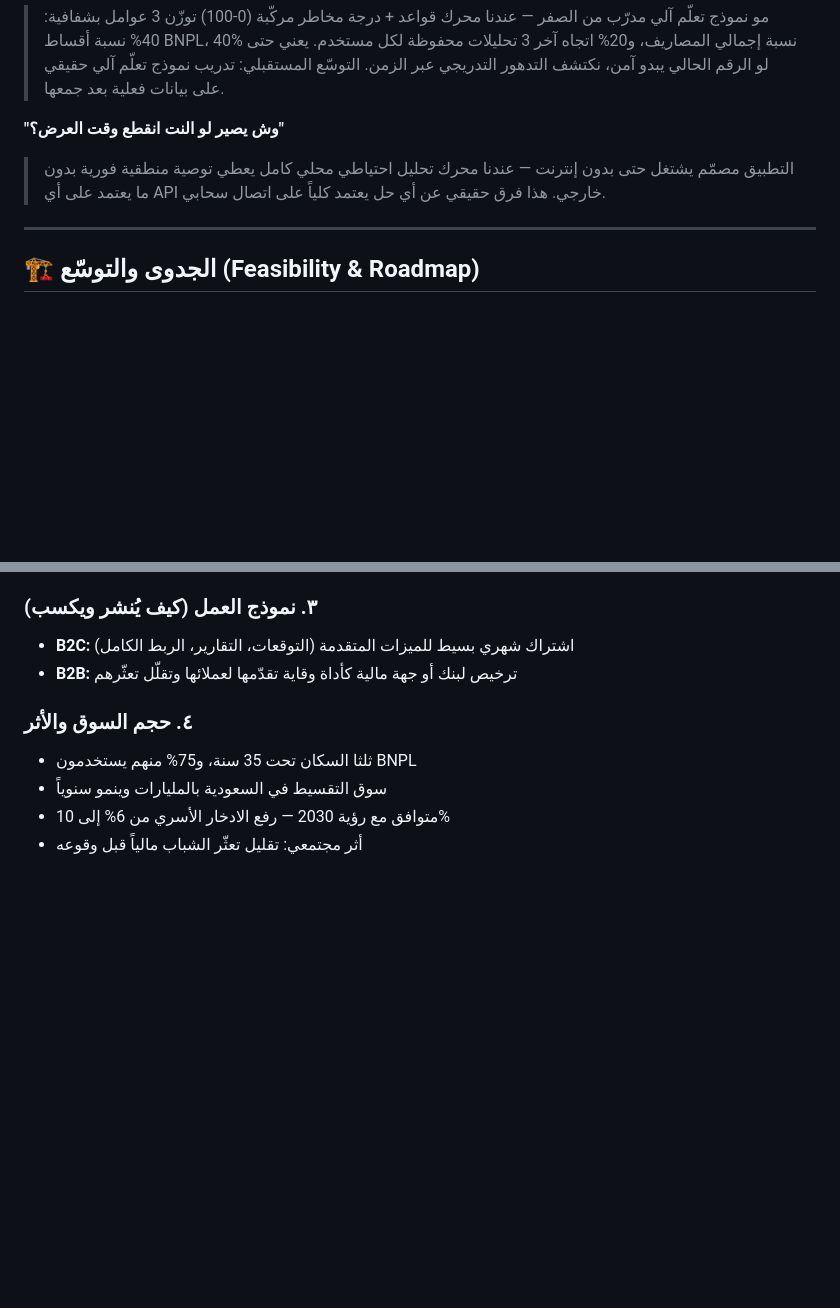
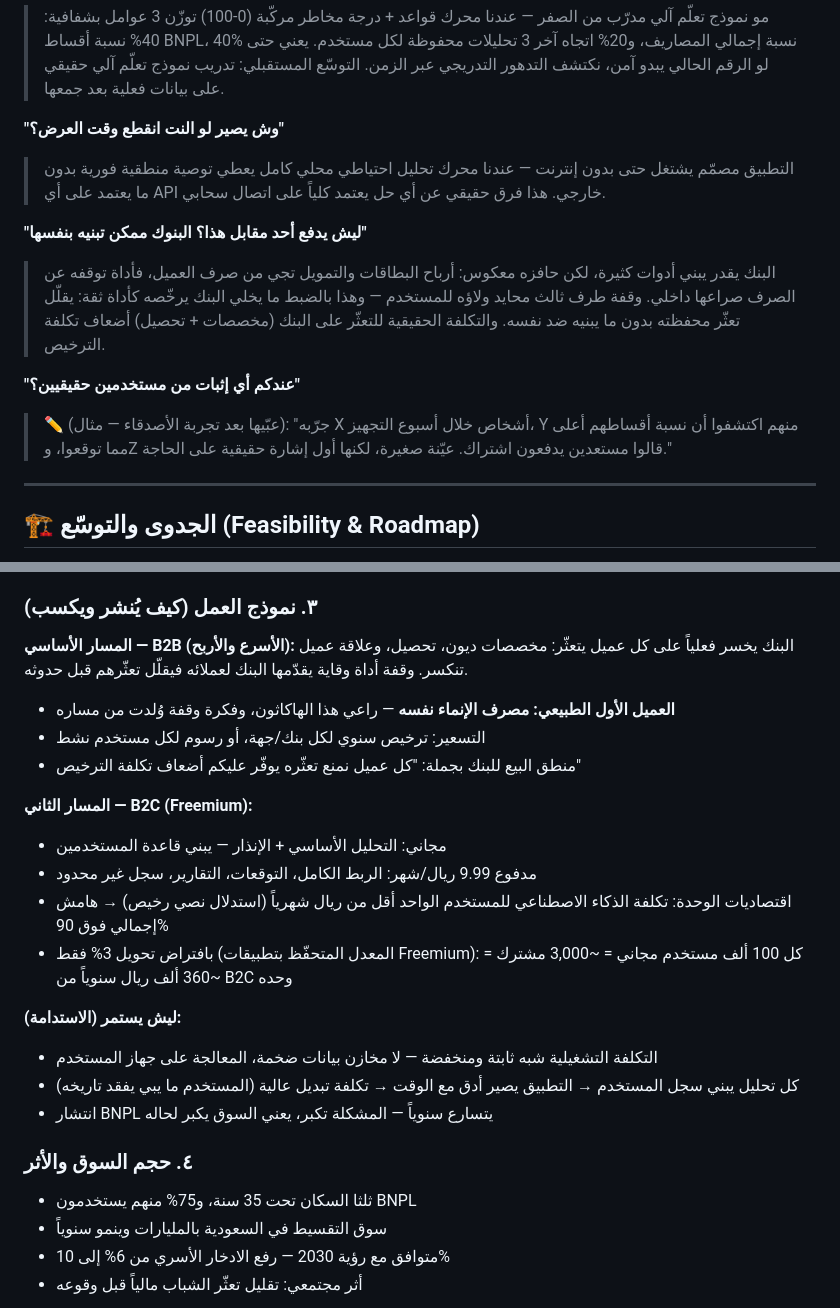
Before and after one commit to whyKaiser/waqfa, a Markdown page: PITCH.md, 2 parts joined by grey strips. GitHub-like rendering; blank space fills up the shorter version.

Commit message:
docs: تقوية قسم الجدوى التجارية — نموذج B2B/Freemium واقتصاديات الوحدة

```diff
--- a/PITCH.md
+++ b/PITCH.md
@@ -115,6 +115,12 @@
 **"وش يصير لو النت انقطع وقت العرض؟"**
 > التطبيق مصمّم يشتغل حتى بدون إنترنت — عندنا محرك تحليل احتياطي محلي كامل يعطي توصية منطقية فورية بدون ما يعتمد على أي API خارجي. هذا فرق حقيقي عن أي حل يعتمد كلياً على اتصال سحابي.
 
+**"ليش يدفع أحد مقابل هذا؟ البنوك ممكن تبنيه بنفسها"**
+> البنك يقدر يبني أدوات كثيرة، لكن حافزه معكوس: أرباح البطاقات والتمويل تجي من صرف العميل، فأداة توقفه عن الصرف صراعها داخلي. وقفة طرف ثالث محايد ولاؤه للمستخدم — وهذا بالضبط ما يخلي البنك يرخّصه كأداة ثقة: يقلّل تعثّر محفظته بدون ما يبنيه ضد نفسه. والتكلفة الحقيقية للتعثّر على البنك (مخصصات + تحصيل) أضعاف تكلفة الترخيص.
+
+**"عندكم أي إثبات من مستخدمين حقيقيين؟"**
+> ✏️ (عبّيها بعد تجربة الأصدقاء — مثال): "جرّبه X أشخاص خلال أسبوع التجهيز، Y منهم اكتشفوا أن نسبة أقساطهم أعلى مما توقعوا، وZ قالوا مستعدين يدفعون اشتراك. عيّنة صغيرة، لكنها أول إشارة حقيقية على الحاجة."
+
 ---
 
 ## 🏗️ الجدوى والتوسّع (Feasibility & Roadmap)
@@ -136,8 +142,23 @@
 - التوافق مع متطلبات حماية البيانات وأنظمة ساما للمصرفية المفتوحة
 
 ### ٣. نموذج العمل (كيف يُنشر ويكسب)
-- **B2C:** اشتراك شهري بسيط للميزات المتقدمة (التوقعات، التقارير، الربط الكامل)
-- **B2B:** ترخيص لبنك أو جهة مالية كأداة وقاية تقدّمها لعملائها وتقلّل تعثّرهم
+
+**المسار الأساسي — B2B (الأسرع والأربح):**
+البنك يخسر فعلياً على كل عميل يتعثّر: مخصصات ديون، تحصيل، وعلاقة عميل تنكسر. وقفة أداة وقاية يقدّمها البنك لعملائه فيقلّل تعثّرهم قبل حدوثه.
+- **العميل الأول الطبيعي: مصرف الإنماء نفسه** — راعي هذا الهاكاثون، وفكرة وقفة وُلدت من مساره
+- التسعير: ترخيص سنوي لكل بنك/جهة، أو رسوم لكل مستخدم نشط
+- منطق البيع للبنك بجملة: "كل عميل نمنع تعثّره يوفّر عليكم أضعاف تكلفة الترخيص"
+
+**المسار الثاني — B2C (Freemium):**
+- مجاني: التحليل الأساسي + الإنذار — يبني قاعدة المستخدمين
+- مدفوع 9.99 ريال/شهر: الربط الكامل، التوقعات، التقارير، سجل غير محدود
+- اقتصاديات الوحدة: تكلفة الذكاء الاصطناعي للمستخدم الواحد أقل من ريال شهرياً (استدلال نصي رخيص) → هامش إجمالي فوق 90%
+- بافتراض تحويل 3% فقط (المعدل المتحفّظ بتطبيقات Freemium): كل 100 ألف مستخدم مجاني = ~3,000 مشترك = ~360 ألف ريال سنوياً من B2C وحده
+
+**ليش يستمر (الاستدامة):**
+- التكلفة التشغيلية شبه ثابتة ومنخفضة — لا مخازن بيانات ضخمة، المعالجة على جهاز المستخدم
+- كل تحليل يبني سجل المستخدم → التطبيق يصير أدق مع الوقت → تكلفة تبديل عالية (المستخدم ما يبي يفقد تاريخه)
+- انتشار BNPL يتسارع سنوياً — المشكلة تكبر، يعني السوق يكبر لحاله
 
 ### ٤. حجم السوق والأثر
 - ثلثا السكان تحت 35 سنة، و75% منهم يستخدمون BNPL
```
